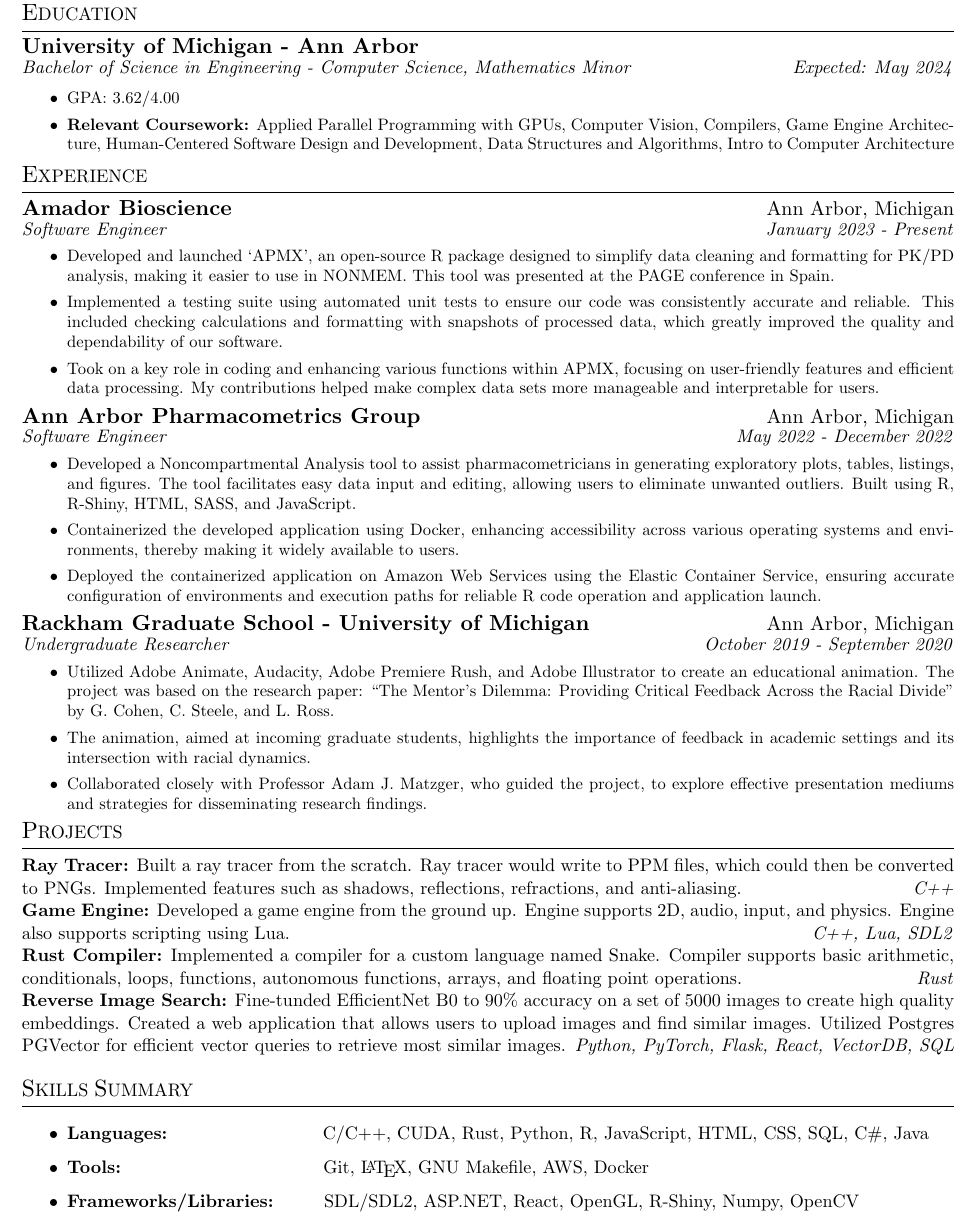
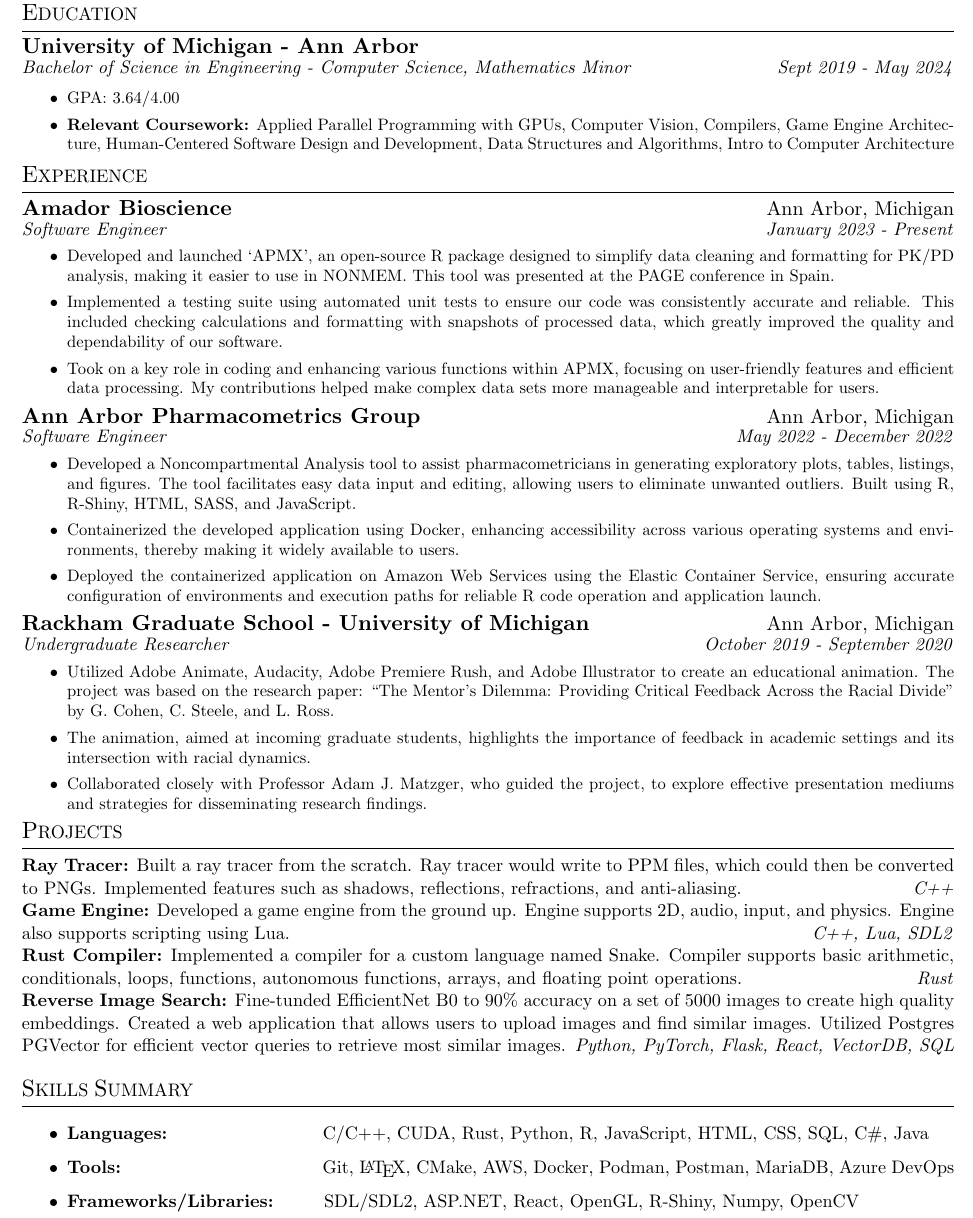
Before and after one commit to michaeld96/resume, a LaTeX CV (resume.tex): part of the page, cut so that both start at the same text. Compiled offline with pdfLaTeX.

Commit message:
little update

```diff
--- a/resume.tex
+++ b/resume.tex
@@ -32,11 +32,11 @@
 \par \vspace{-0.1in} \noindent\rule{7.8in}{0.5pt}
 %%%%%%%%%%%%%%%%%%%%%%%%%%%%%%%%%%% Section End   %%%%%%%%%%%%%%%%%%%%%%%%%%%%%%%%%%%
 \textbf{\scalebox{1.2}{University of Michigan - Ann Arbor}}
-\par \textit{Bachelor of Science in Engineering - Computer Science, Mathematics Minor} \hfill \textit{Expected: May 2024}
+\par \textit{Bachelor of Science in Engineering - Computer Science, Mathematics Minor} \hfill \textit{Sept 2019 - May 2024}
 {\small
 
 \begin{itemize}
-    \item GPA: 3.62/4.00
+    \item GPA: 3.64/4.00
     \item \textbf{Relevant Coursework:} Applied Parallel Programming with GPUs, Computer Vision, Compilers, Game Engine Architecture,
     Human-Centered Software Design and Development, Data Structures and Algorithms, Intro to Computer Architecture
     % \item \textbf{Organizations and Activities:} IT Council Student Representative, First Generation Engineers, Michigan Student Artificial Intelligence Lab, UROP (Undergraduate Research Opportunity)
@@ -100,7 +100,7 @@
 
 \begin{itemize}
     \item \textbf{Languages:} \hspace*{3cm} C/C++, CUDA, Rust, Python, R, JavaScript, HTML, CSS, SQL, C\#, Java
-    \item \textbf{Tools:} \hspace*{4cm} Git, \LaTeX, GNU Makefile, AWS, Docker
+    \item \textbf{Tools:} \hspace*{4cm} Git, \LaTeX, CMake, AWS, Docker, Podman, Postman, MariaDB, Azure DevOps
     % \item \textbf{Environments:} \hspace*{2.35cm} VIM, VS Code, Visual Studio, Xcode, Rstudio, *nix Systems
     \item \textbf{Frameworks/Libraries:} \hspace*{0.9cm}SDL/SDL2, ASP.NET, React, OpenGL, R-Shiny, Numpy, OpenCV
 \end{itemize}
```
Also changed, not shown: resume.pdf, 4 other files.
